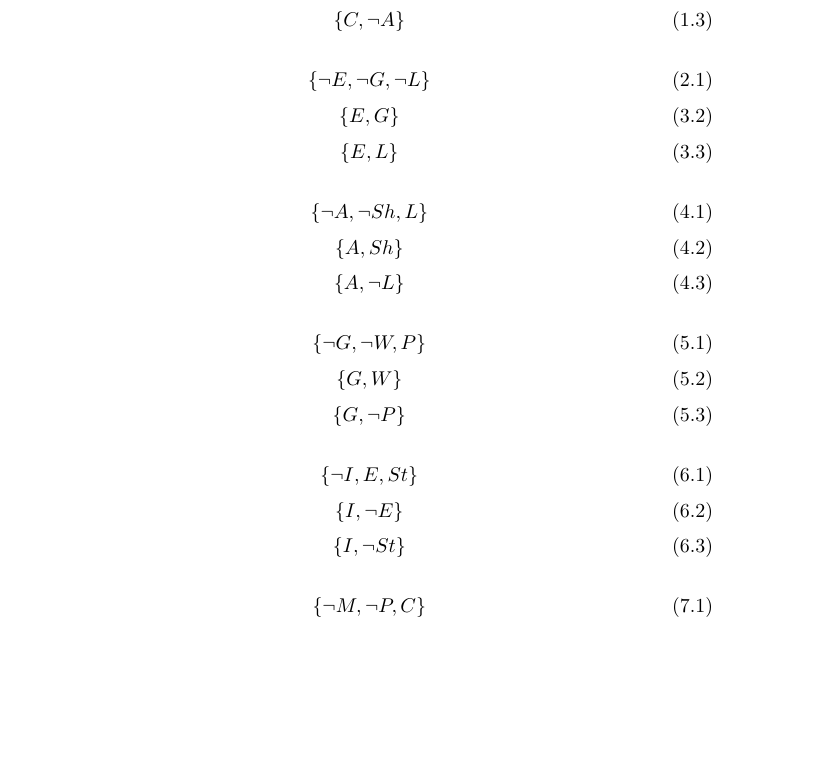
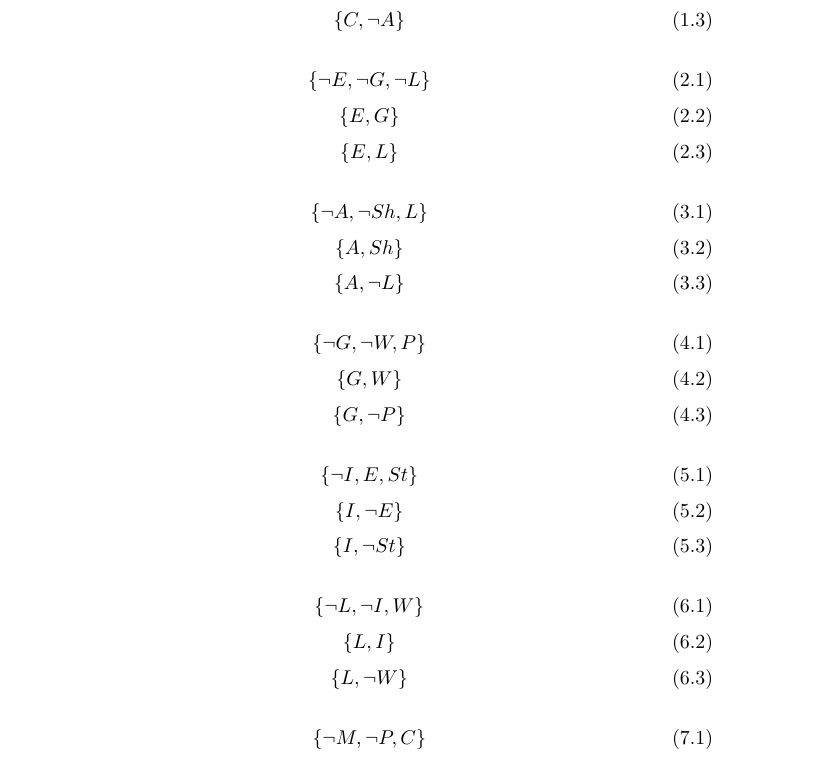
Before and after one commit to AmadeusHovekamp/MultiAgentSystems, a LaTeX problem sheet (Exercise_01/Exercise_01.tex): part of page 3 of 5, cut so that both start at the same text, the shorter picture padded with empty space. Compiled offline with XeLaTeX.

```diff
--- a/ex1.tex
+++ b/Exercise_01/Exercise_01.tex
@@ -147,40 +147,50 @@
  \left\{ \lnot E , \lnot G , \lnot L \right\} \tag{2.1} \label{2.1}
 \end{equation}
 \begin{equation}
-\left\{ E , G \right\} \tag{3.2} \label{3.2}
+\left\{ E , G \right\} \tag{2.2} \label{2.2}
 \end{equation}
 \begin{equation}
-\left\{ E , L \right\} \tag{3.3} \label{3.3}
+\left\{ E , L \right\} \tag{2.3} \label{2.3}
 \end{equation}
 
 \begin{equation}
- \left\{ \lnot A , \lnot Sh , L \right\} \tag{4.1} \label{4.1}
+ \left\{ \lnot A , \lnot Sh , L \right\} \tag{3.1} \label{3.1}
 \end{equation}
 \begin{equation}
-\left\{ A , Sh \right\} \tag{4.2} \label{4.2}
+\left\{ A , Sh \right\} \tag{3.2} \label{3.2}
 \end{equation}
 \begin{equation}
-\left\{ A , \lnot L \right\} \tag{4.3} \label{4.3}
+\left\{ A , \lnot L \right\} \tag{3.3} \label{3.3}
 \end{equation}
 
 \begin{equation}
- \left\{ \lnot G , \lnot W , P \right\} \tag{5.1} \label{5.1}
+ \left\{ \lnot G , \lnot W , P \right\} \tag{4.1} \label{4.1}
 \end{equation}
 \begin{equation}
-\left\{ G , W \right\} \tag{5.2} \label{5.2}
+\left\{ G , W \right\} \tag{4.2} \label{4.2}
 \end{equation}
 \begin{equation}
-\left\{ G , \lnot P \right\} \tag{5.3} \label{5.3}
+\left\{ G , \lnot P \right\} \tag{4.3} \label{4.3}
 \end{equation}
 
 \begin{equation}
- \left\{ \lnot I , E , St \right\} \tag{6.1} \label{6.1}
+ \left\{ \lnot I , E , St \right\} \tag{5.1} \label{5.1}
 \end{equation}
 \begin{equation}
-\left\{ I , \lnot E \right\} \tag{6.2} \label{6.2}
+\left\{ I , \lnot E \right\} \tag{5.2} \label{5.2}
 \end{equation}
 \begin{equation}
-\left\{ I , \lnot St \right\} \tag{6.3} \label{6.3}
+\left\{ I , \lnot St \right\} \tag{5.3} \label{5.3}
+\end{equation}
+
+\begin{equation}
+ \left\{ \lnot L , \lnot I , W \right\} \tag{6.1} \label{6.1}
+\end{equation}
+\begin{equation}
+\left\{ L , I \right\} \tag{6.2} \label{6.2}
+\end{equation}
+\begin{equation}
+\left\{ L , \lnot W \right\} \tag{6.3} \label{6.3}
 \end{equation}
 
 \begin{equation}
```
Also changed, not shown: Exercise_01/Exercise_01.pdf (added), Exercise_01/Makefile (added), ex1.pdf (deleted).
